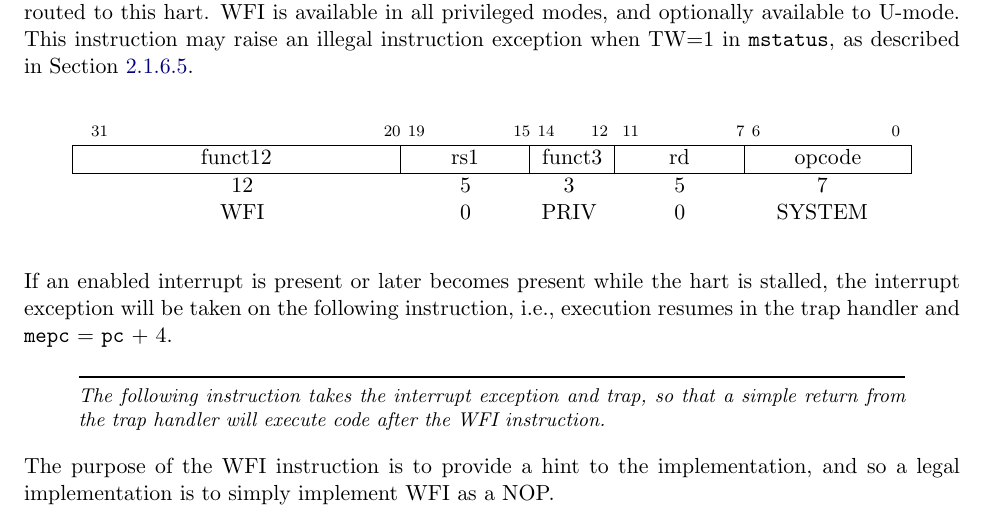
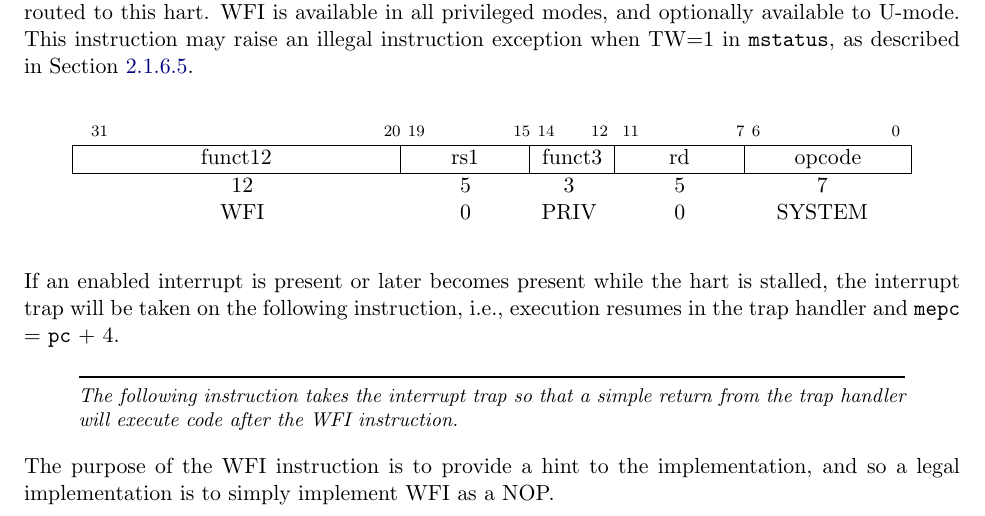
Before and after one commit to riscv/riscv-isa-manual, a LaTeX thesis (src/riscv-privileged.tex, which reads src/machine.tex): part of page 59 of 149, cut so that both start at the same text. Compiled offline with pdfLaTeX.

Commit message:
Interrupts and exceptions are different things. (#788)

```diff
--- a/src/machine.tex
+++ b/src/machine.tex
@@ -2731,12 +2731,12 @@ WFI  & 0 & PRIV & 0 & SYSTEM \\
 \end{center}
 
 If an enabled interrupt is present or later becomes present while the
-hart is stalled, the interrupt exception will be taken on the
+hart is stalled, the interrupt trap will be taken on the
 following instruction, i.e., execution resumes in the trap handler and
 {\tt mepc} = {\tt pc} + 4.
 
 \begin{commentary}
-The following instruction takes the interrupt exception and trap, so
+The following instruction takes the interrupt trap so
 that a simple return from the trap handler will execute code after the
 WFI instruction.
 \end{commentary}
```
